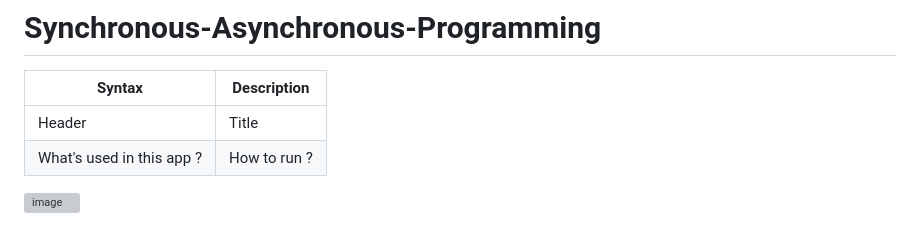
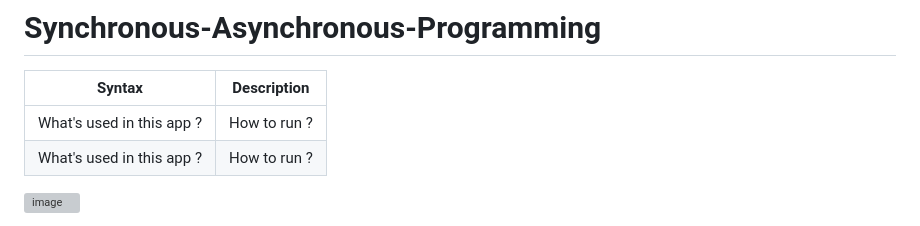
Before and after one commit to kaplanh/Senkron-Asenkron-Programlama, a Markdown page: README.md, the part around the change. Rendered like a GitHub page; grey boxes are pictures that could not be loaded.

```diff
--- a/README.md
+++ b/README.md
@@ -4,7 +4,7 @@
 
 | Syntax | Description |
 | ----------- | ----------- |
-| Header | Title |
+| What's used in this app ? | How to run ? |
 | What's used in this app ? | How to run ? |
 
 
```
